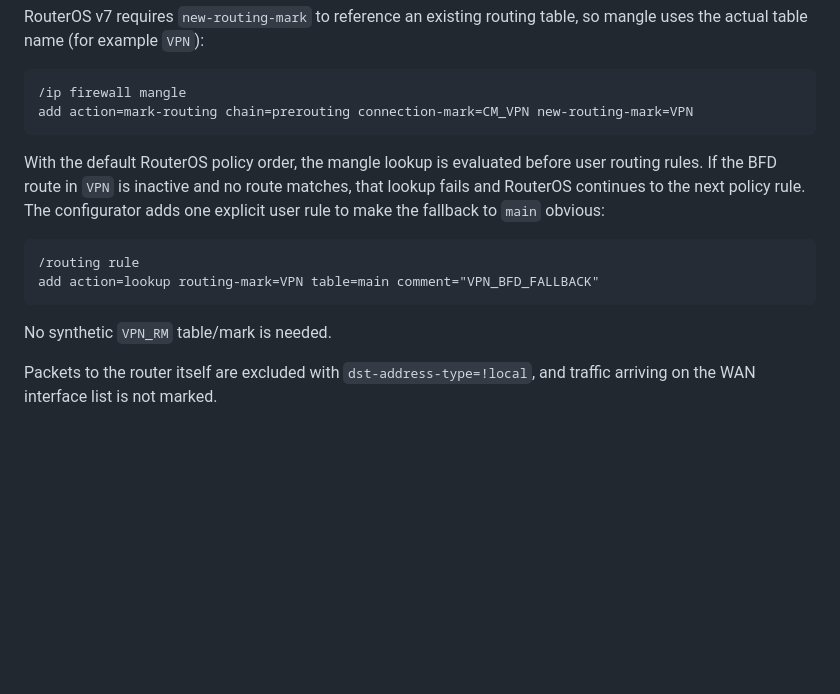
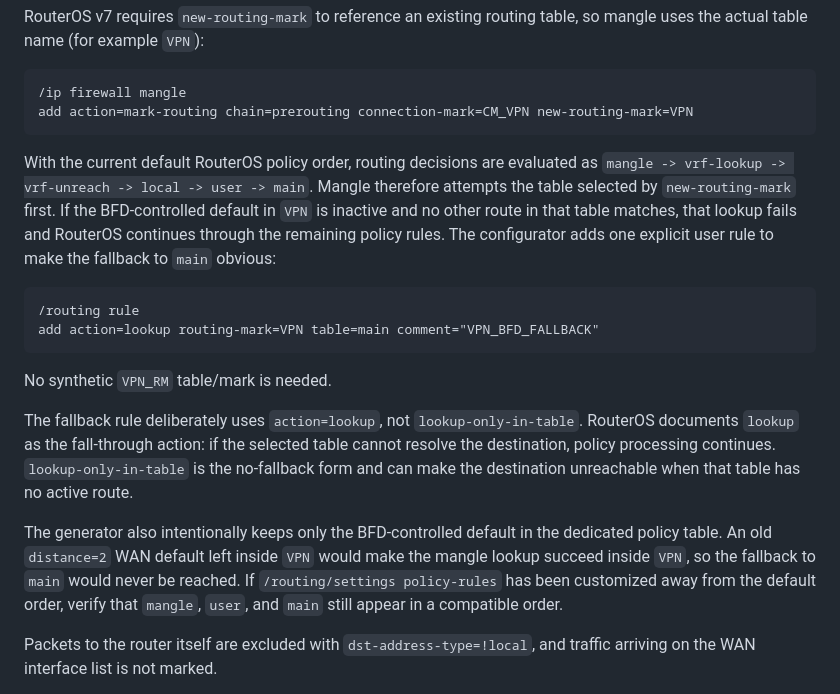
Before and after one commit to alphazulu/mikrotik-bfd-vpn-failover, a Markdown page: docs/ARCHITECTURE.md, the part around the change. Drawn GitHub-style; blank space fills up the shorter version.

Commit message:
Document RouterOS main fallback from current manual

````diff
--- a/docs/ARCHITECTURE.md
+++ b/docs/ARCHITECTURE.md
@@ -192,7 +192,7 @@ RouterOS v7 requires `new-routing-mark` to reference an existing routing table,
 add action=mark-routing chain=prerouting connection-mark=CM_VPN new-routing-mark=VPN
 ```
 
-With the default RouterOS policy order, the mangle lookup is evaluated before user routing rules. If the BFD route in `VPN` is inactive and no route matches, that lookup fails and RouterOS continues to the next policy rule. The configurator adds one explicit user rule to make the fallback to `main` obvious:
+With the current default RouterOS policy order, routing decisions are evaluated as `mangle -> vrf-lookup -> vrf-unreach -> local -> user -> main`. Mangle therefore attempts the table selected by `new-routing-mark` first. If the BFD-controlled default in `VPN` is inactive and no other route in that table matches, that lookup fails and RouterOS continues through the remaining policy rules. The configurator adds one explicit user rule to make the fallback to `main` obvious:
 
 ```routeros
 /routing rule
@@ -200,6 +200,10 @@ add action=lookup routing-mark=VPN table=main comment="VPN_BFD_FALLBACK"
 ```
 
 No synthetic `VPN_RM` table/mark is needed.
+
+The fallback rule deliberately uses `action=lookup`, not `lookup-only-in-table`. RouterOS documents `lookup` as the fall-through action: if the selected table cannot resolve the destination, policy processing continues. `lookup-only-in-table` is the no-fallback form and can make the destination unreachable when that table has no active route.
+
+The generator also intentionally keeps only the BFD-controlled default in the dedicated policy table. An old `distance=2` WAN default left inside `VPN` would make the mangle lookup succeed inside `VPN`, so the fallback to `main` would never be reached. If `/routing/settings policy-rules` has been customized away from the default order, verify that `mangle`, `user`, and `main` still appear in a compatible order.
 
 Packets to the router itself are excluded with `dst-address-type=!local`, and traffic arriving on the WAN interface list is not marked.
 
````
